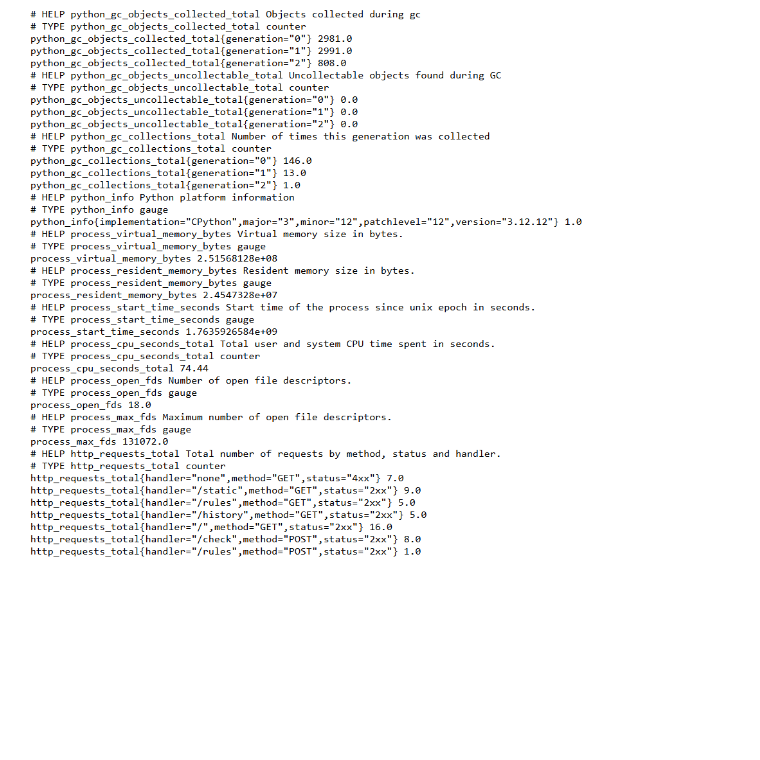
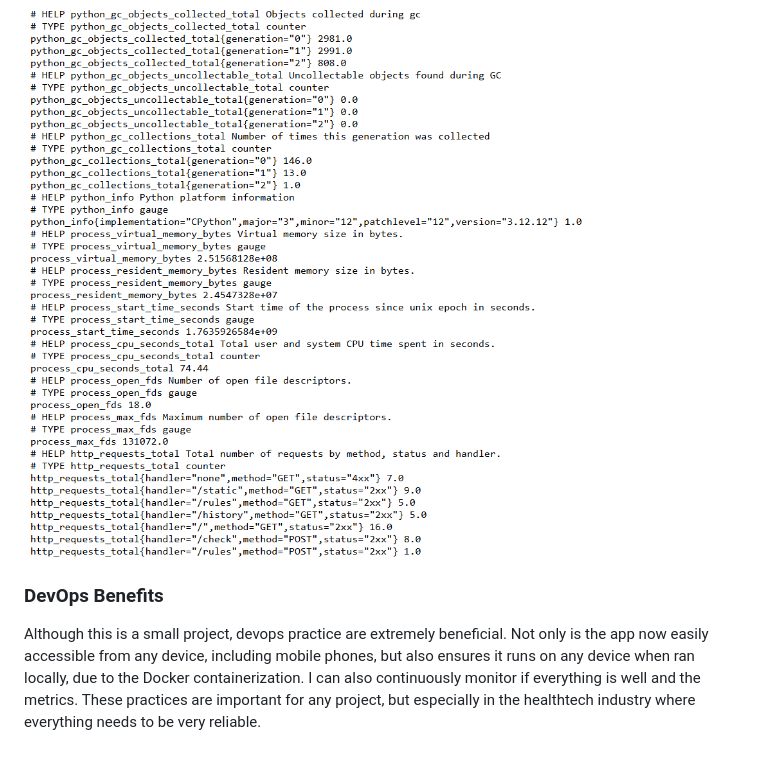
Before and after one commit to sjekic/medication-interaction-verifier, a Markdown page: REPORT.MD, the part around the change. Rendered like a GitHub page; blank space fills up the shorter version.

Commit message:
finalize report.md

```diff
--- a/REPORT.MD
+++ b/REPORT.MD
@@ -52,3 +52,6 @@ Users access the application through https://medication-interaction-verifier-dxh
 To support observability and runtime diagnostics, the app exposes both a /health endpoint and prometheus compatible metrics. The get /health endpoint returns a JSON with the overall app's status and the state of the database connection. This allows for fast checks without going through the entire business logic. Some of the things that can be checked in this way are the uptime monitor, load balancer and the CI smoke test. If more detailed and specific metrics are necessary, they can be accessed by using the get /metrics request, which is integrated by using prometheus-fastapi-instrumentator. The prometheus.yml scrapes the service at port 8000 every 10 seconds. This returns metrics like requests per method, histograms of request latency and python runtime metrics. The screenshot below shows a sample of the /metrics output, including HTTP request and python runtime metrics in prometheus format:
 
 ![Prometheus metrics endpoint](docs/images/prometheus-metrics.png)
+
+### DevOps Benefits
+Although this is a small project, devops practice are extremely beneficial. Not only is the app now easily accessible from any device, including mobile phones, but also ensures it runs on any device when ran locally, due to the Docker containerization. I can also continuously monitor if everything is well and the metrics. These practices are important for any project, but especially in the healthtech industry where everything needs to be very reliable.
```
